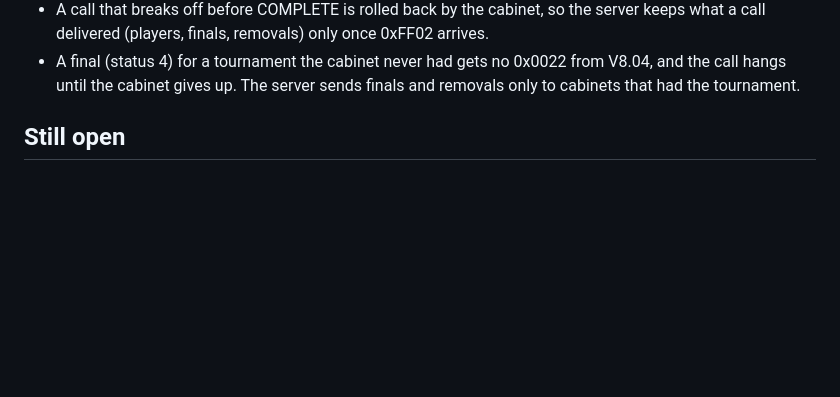
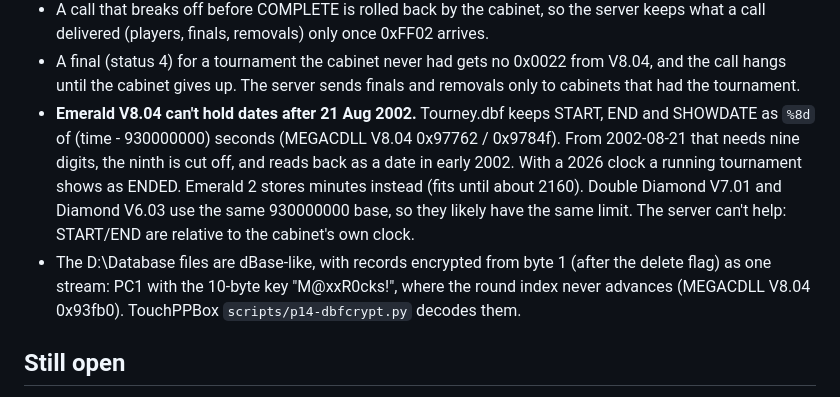
Before and after one commit to Xeon3D/TournaMAXX-Revival, a Markdown page: docs/tournamaxx.md, the part around the change. GitHub-like rendering; blank space fills up the shorter version.

Commit message:
docs: Emerald V8.04's 2002 date limit in Tourney.dbf; the database cipher
Co-Authored-By: Claude Opus 5.5 <noreply@anthropic.com>

```diff
--- a/docs/tournamaxx.md
+++ b/docs/tournamaxx.md
@@ -434,6 +434,18 @@ be edited while the server runs, and each call reads it again if it changed
 - A final (status 4) for a tournament the cabinet never had gets no 0x0022
   from V8.04, and the call hangs until the cabinet gives up. The server sends
   finals and removals only to cabinets that had the tournament.
+- **Emerald V8.04 can't hold dates after 21 Aug 2002.** Tourney.dbf keeps
+  START, END and SHOWDATE as `%8d` of (time - 930000000) seconds (MEGACDLL
+  V8.04 0x97762 / 0x9784f). From 2002-08-21 that needs nine digits, the
+  ninth is cut off, and reads back as a date in early 2002. With a 2026
+  clock a running tournament shows as ENDED. Emerald 2 stores minutes
+  instead (fits until about 2160). Double Diamond V7.01 and Diamond V6.03
+  use the same 930000000 base, so they likely have the same limit. The
+  server can't help: START/END are relative to the cabinet's own clock.
+- The D:\Database files are dBase-like, with records encrypted from byte 1
+  (after the delete flag) as one stream: PC1 with the 10-byte key
+  "M@xxR0cks!", where the round index never advances (MEGACDLL V8.04
+  0x93fb0). TouchPPBox `scripts/p14-dbfcrypt.py` decodes them.
 
 ## Still open
 
```
